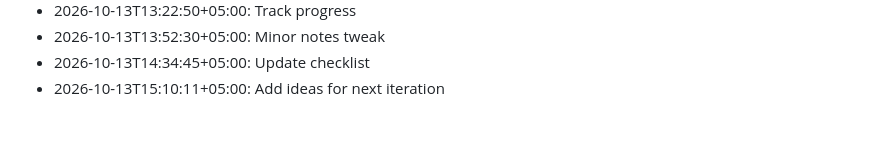
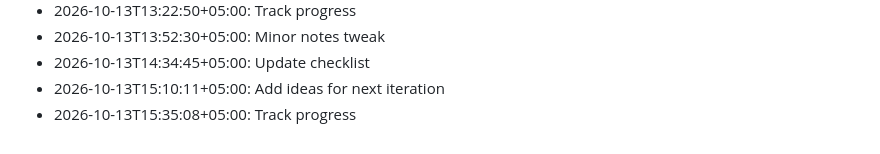
Before and after one commit to ulacoder/veya-ai, a Markdown page: notes/devlog.md, the part around the change. GitHub-like rendering.

Commit message:
Log review findings

```diff
--- a/notes/devlog.md
+++ b/notes/devlog.md
@@ -104,3 +104,4 @@
 - 2026-10-13T13:52:30+05:00: Minor notes tweak
 - 2026-10-13T14:34:45+05:00: Update checklist
 - 2026-10-13T15:10:11+05:00: Add ideas for next iteration
+- 2026-10-13T15:35:08+05:00: Track progress
```
